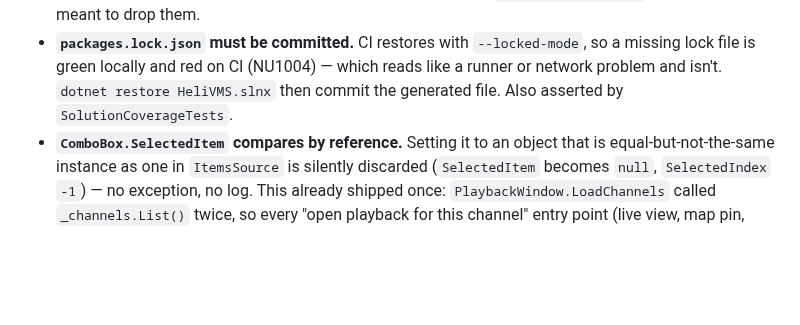
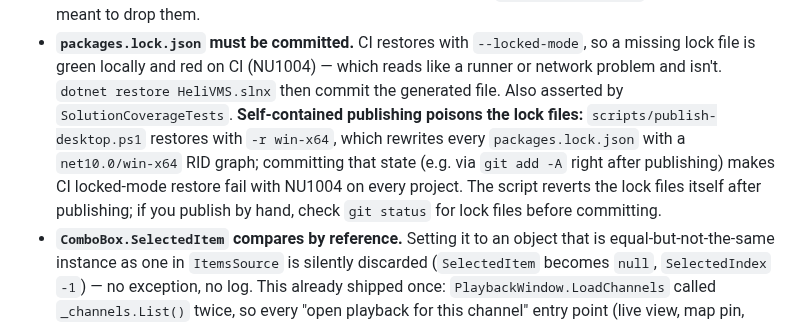
Before and after one commit to js0935/HeliVMS, a Markdown page: AGENTS.md, the part around the change. GitHub-like rendering; blank space fills up the shorter version.

Commit message:
AGENTS.md：記錄自包含發佈會改寫 lock 檔的陷阱

```diff
--- a/AGENTS.md
+++ b/AGENTS.md
@@ -120,7 +120,12 @@ Notes that will save you time:
 - **`packages.lock.json` must be committed.** CI restores with `--locked-mode`, so a
   missing lock file is green locally and red on CI (NU1004) — which reads like a
   runner or network problem and isn't. `dotnet restore HeliVMS.slnx` then commit the
-  generated file. Also asserted by `SolutionCoverageTests`.
+  generated file.  Also asserted by `SolutionCoverageTests`. **Self-contained publishing poisons the
+  lock files:** `scripts/publish-desktop.ps1` restores with `-r win-x64`, which rewrites
+  every `packages.lock.json` with a `net10.0/win-x64` RID graph; committing that state
+  (e.g. via `git add -A` right after publishing) makes CI locked-mode restore fail with
+  NU1004 on every project. The script reverts the lock files itself after publishing;
+  if you publish by hand, check `git status` for lock files before committing.
 - **`ComboBox.SelectedItem` compares by reference.** Setting it to an object that is
   equal-but-not-the-same instance as one in `ItemsSource` is silently discarded
   (`SelectedItem` becomes `null`, `SelectedIndex` `-1`) — no exception, no log. This
```
